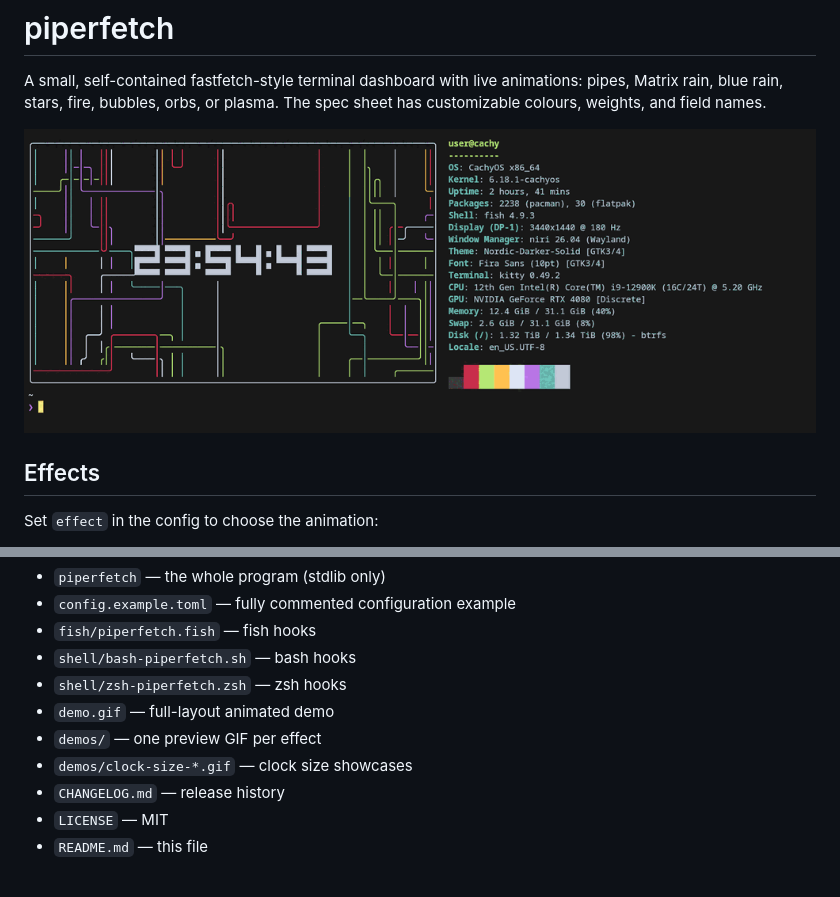
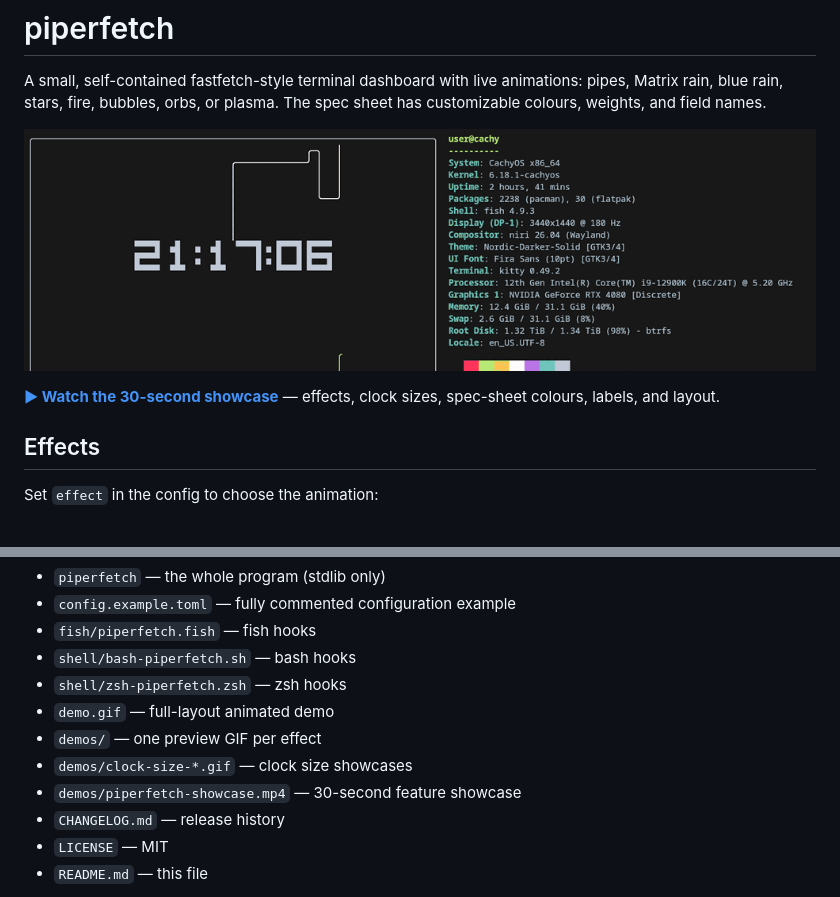
Before and after one commit to Mr-Sniff/piperfetch, a Markdown page: README.md, 2 parts joined by grey strips. Rendered like a GitHub page; pictures changed too: demo.gif.

Commit message:
Add 30-second showcase video and demo-spec capture mode

```diff
--- a/README.md
+++ b/README.md
@@ -5,6 +5,9 @@ animations: pipes, Matrix rain, blue rain, stars, fire, bubbles, orbs, or
 plasma. The spec sheet has customizable colours, weights, and field names.
 
 ![piperfetch demo](demo.gif)
+
+**[▶ Watch the 30-second showcase](demos/piperfetch-showcase.mp4)** — effects,
+clock sizes, spec-sheet colours, labels, and layout.
 
 ## Effects
 
@@ -375,6 +378,7 @@ default.
 - `demo.gif` — full-layout animated demo
 - `demos/` — one preview GIF per effect
 - `demos/clock-size-*.gif` — clock size showcases
+- `demos/piperfetch-showcase.mp4` — 30-second feature showcase
 - `CHANGELOG.md` — release history
 - `LICENSE` — MIT
 - `README.md` — this file
```
Also changed, not shown: CHANGELOG.md (+2 -0 lines), 2 other files.
